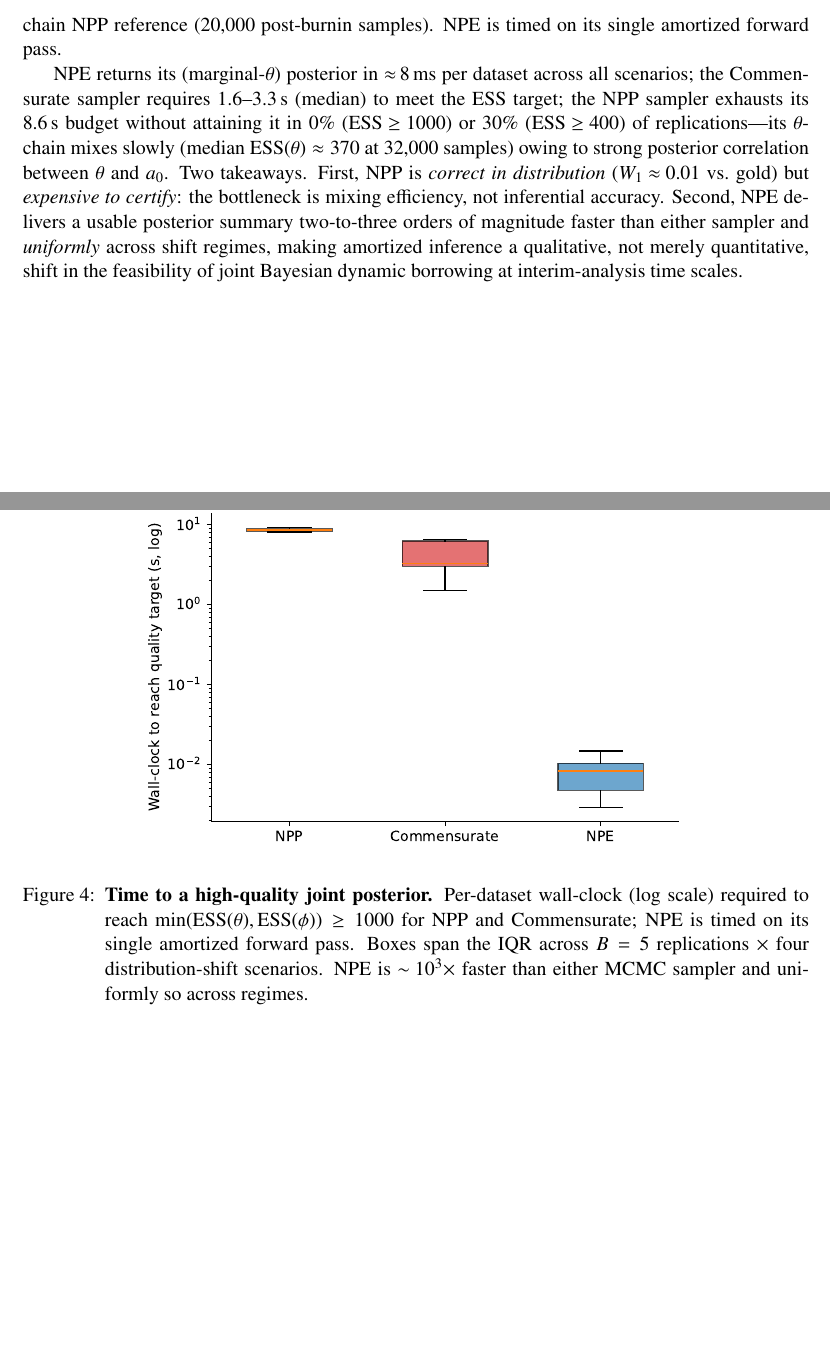
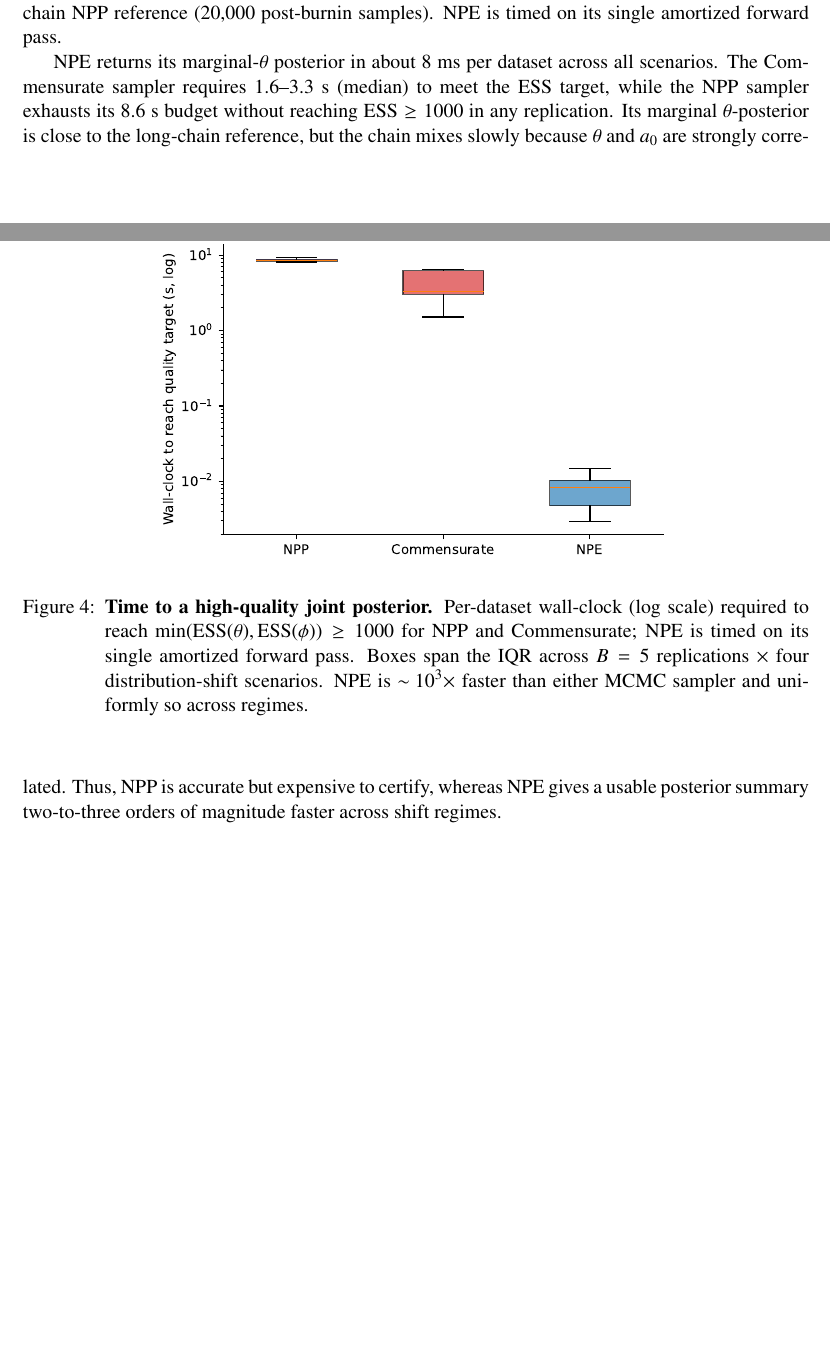
Before and after one commit to ChinHungScott/NPE-for-Bayesian-Dynamic-Borrowing-MLHC-, a LaTeX paper (main.tex, which reads sections/004simulation.tex): two parts of pages 11 and 12 of 23 before the commit and two parts of pages 11 and 12 of 24 after it, joined at a grey line, cut so that both start at the same text, the shorter picture padded with empty space. Compiled offline with pdfLaTeX.

Commit message:
Update 004simulation.tex

```diff
--- a/sections/004simulation.tex
+++ b/sections/004simulation.tex
@@ -145,9 +146,9 @@ Wasserstein-1 distance of the marginal $\theta$-posterior to a
 long-chain NPP reference ($20{,}000$ post-burnin samples). NPE is
 timed on its single amortized forward pass.
 
-\begin{figure}[t]
+\begin{figure}[!htbp]
 \centering
-\includegraphics[width=.70\textwidth]{sections/time_to_quality_box.pdf}
+\includegraphics[width=.66\textwidth]{sections/time_to_quality_box.pdf}
 \caption{\textbf{Time to a high-quality joint posterior.}
 Per-dataset wall-clock (log scale) required to reach
 $\min(\mathrm{ESS}(\theta),\mathrm{ESS}(\phi)) \ge 1000$ for NPP and
@@ -158,22 +159,14 @@ either MCMC sampler and uniformly so across regimes.}
 \label{fig:time-to-quality}
 \end{figure}
 
-NPE returns its (marginal-$\theta$) posterior in $\approx\!8$\,ms per
-dataset across all scenarios; the Commensurate sampler requires
-$1.6$--$3.3$\,s (median) to meet the ESS target; the NPP sampler
-exhausts its $8.6$\,s budget without attaining it in $0\%$
-($\mathrm{ESS}\!\ge\!1000$) or $30\%$ ($\mathrm{ESS}\!\ge\!400$) of
-replications---its $\theta$-chain mixes slowly (median
-$\mathrm{ESS}(\theta)\approx 370$ at $32{,}000$ samples) owing to
-strong posterior correlation between $\theta$ and $a_0$.
-Two takeaways. First, NPP is \emph{correct in distribution}
-($W_1\!\approx\!0.01$ vs.\ gold) but \emph{expensive to certify}: the
-bottleneck is mixing efficiency, not inferential accuracy. Second, NPE
-delivers a usable posterior summary two-to-three orders of magnitude
-faster than either sampler and \emph{uniformly} across shift regimes,
-making amortized inference a qualitative, not merely quantitative,
-shift in the feasibility of joint Bayesian dynamic borrowing at
-interim-analysis time scales.
+NPE returns its marginal-$\theta$ posterior in about 8 ms per dataset across
+all scenarios. The Commensurate sampler requires 1.6--3.3 s (median) to meet
+the ESS target, while the NPP sampler exhausts its 8.6 s budget without
+reaching $\mathrm{ESS}\ge 1000$ in any replication. Its marginal
+$\theta$-posterior is close to the long-chain reference, but the chain mixes
+slowly because $\theta$ and $a_0$ are strongly correlated. Thus, NPP is
+accurate but expensive to certify, whereas NPE gives a usable posterior summary
+two-to-three orders of magnitude faster across shift regimes.
 \FloatBarrier
 
 \subsection{Interpretation}
```
Also changed, not shown: sections/004simulation.tex (1 more changed lines).
